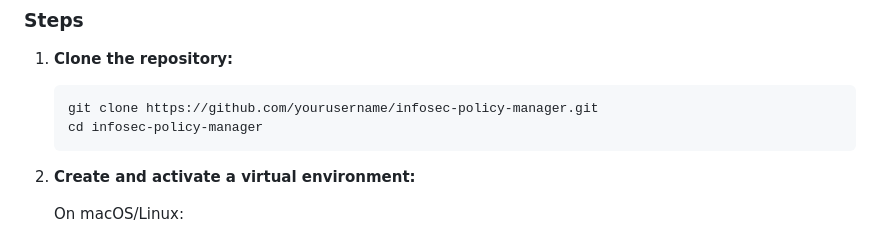
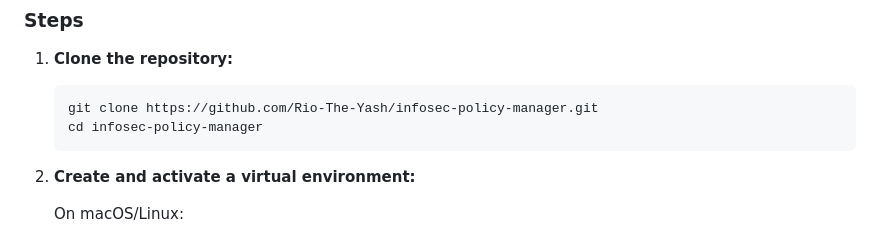
Before and after one commit to Rio-The-Yash/Infosec-Policy-Manager, a Markdown page: README.md, the part around the change. Drawn GitHub-style.

````diff
--- a/README.md
+++ b/README.md
@@ -57,7 +57,7 @@ A lightweight web-based application designed to create, manage, and track ISO 27
 1. **Clone the repository:**
 
    ```bash
-   git clone https://github.com/yourusername/infosec-policy-manager.git
+   git clone https://github.com/Rio-The-Yash/infosec-policy-manager.git
    cd infosec-policy-manager
    ```
 
````
